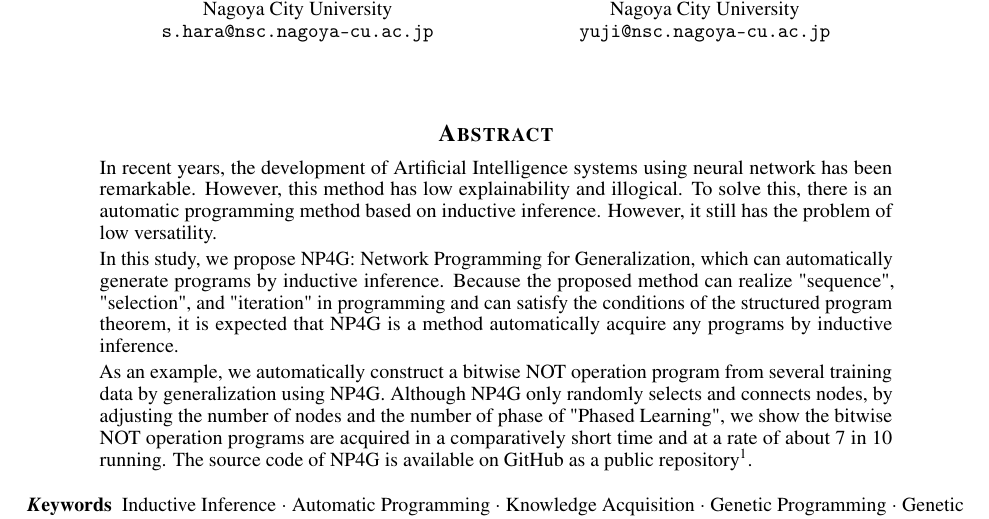
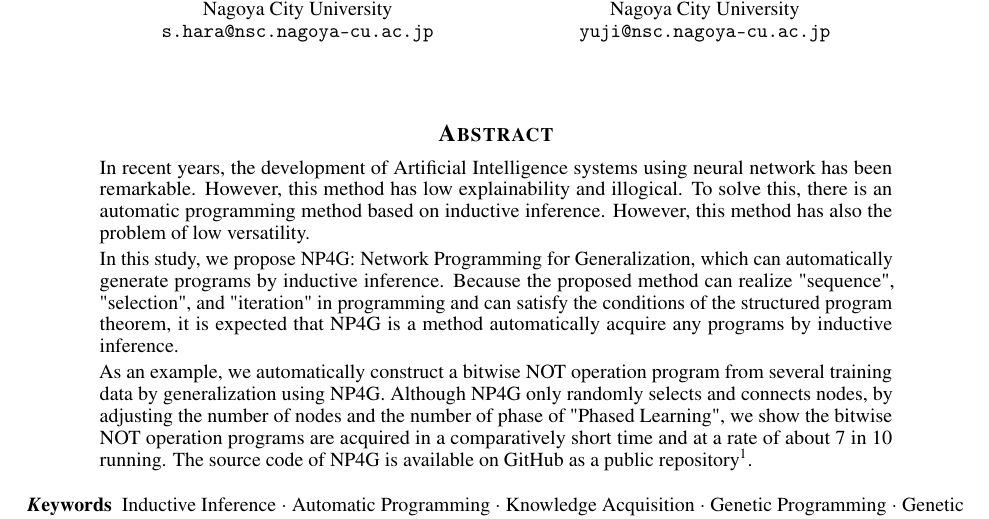
Before and after one commit to Amplil/np4g_paper, a LaTeX paper (np4g-en.tex): part of page 1 of 11, cut so that both start at the same text. Compiled offline with pdfLaTeX.

Commit message:
this method

```diff
--- a/np4g-en.tex
+++ b/np4g-en.tex
@@ -71,7 +71,7 @@
 In recent years, the development of Artificial Intelligence systems using neural network has been remarkable.
 However, this method has low explainability and illogical.
 To solve this, there is an automatic programming method based on inductive inference.
-However, it still has the problem of low versatility.
+However, this method has also the problem of low versatility.
 
  In this study, we propose NP4G: Network Programming for Generalization, which can automatically generate programs by inductive inference.
 Because the proposed method can realize "sequence", "selection", and "iteration" in programming and can satisfy the conditions of the structured program theorem, it is expected that NP4G is a method automatically acquire any programs by inductive inference.
```
